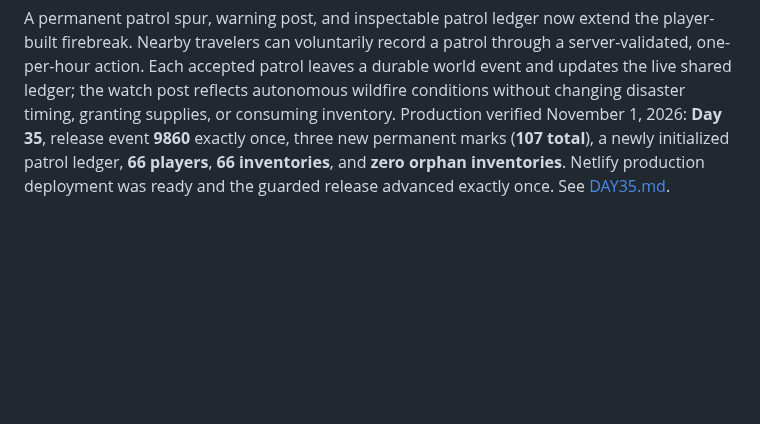
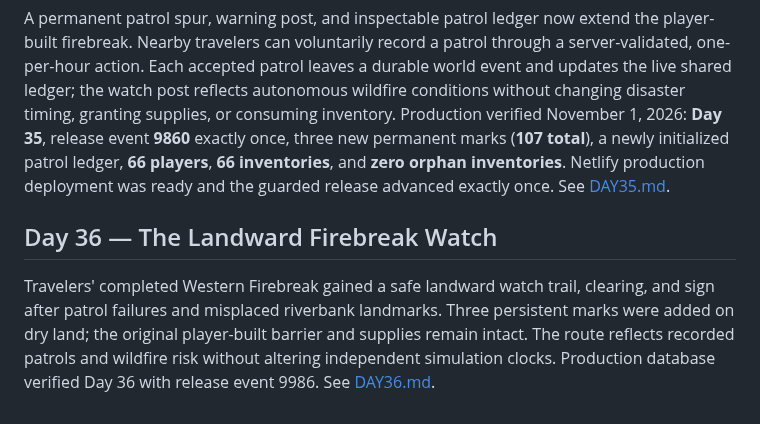
Before and after one commit to EMSCodeSim/GPTWorld, a Markdown page: CHRONICLE.md, the part around the change. GitHub-like rendering; blank space fills up the shorter version.

Commit message:
Reconcile Chronicle with verified production Day 36

```diff
--- a/CHRONICLE.md
+++ b/CHRONICLE.md
@@ -234,3 +234,7 @@ A permanent approach path, warning post, and inspectable readiness board now ext
 Travelers successfully repaired and completed the Western Firebreak through five real inventory-debiting contributions totaling **6 wood and 24 stone**. The completed line and boundary cairns remain visible in the shared world. Meanwhile, critical forest pressure (862 harvests, 142 depleted sites), severe summer drought, and active wildfire-1112 made the finished barrier worth watching rather than merely celebrating.
 
 A permanent patrol spur, warning post, and inspectable patrol ledger now extend the player-built firebreak. Nearby travelers can voluntarily record a patrol through a server-validated, one-per-hour action. Each accepted patrol leaves a durable world event and updates the live shared ledger; the watch post reflects autonomous wildfire conditions without changing disaster timing, granting supplies, or consuming inventory. Production verified November 1, 2026: **Day 35**, release event **9860** exactly once, three new permanent marks (**107 total**), a newly initialized patrol ledger, **66 players**, **66 inventories**, and **zero orphan inventories**. Netlify production deployment was ready and the guarded release advanced exactly once. See [DAY35.md](DAY35.md).
+
+## Day 36 — The Landward Firebreak Watch
+
+Travelers' completed Western Firebreak gained a safe landward watch trail, clearing, and sign after patrol failures and misplaced riverbank landmarks. Three persistent marks were added on dry land; the original player-built barrier and supplies remain intact. The route reflects recorded patrols and wildfire risk without altering independent simulation clocks. Production database verified Day 36 with release event 9986. See [DAY36.md](DAY36.md).
```
